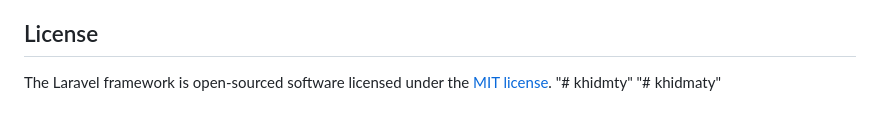
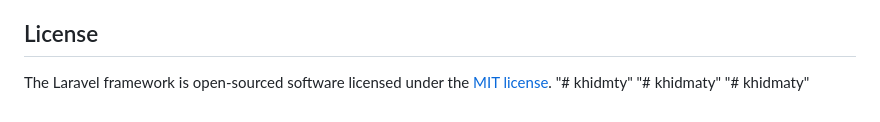
Before and after one commit to rawdama/khidmaty, a Markdown page: README.md, the part around the change. Drawn GitHub-style.

```diff
--- a/README.md
+++ b/README.md
@@ -66,3 +66,4 @@ If you discover a security vulnerability within Laravel, please send an e-mail t
 The Laravel framework is open-sourced software licensed under the [MIT license](https://opensource.org/licenses/MIT).
 "# khidmty"
 "# khidmaty"
+"# khidmaty"
```
